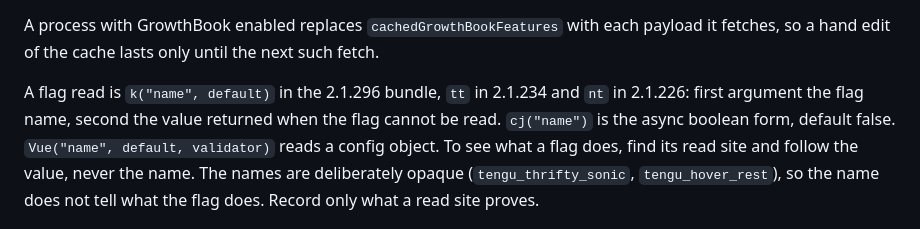
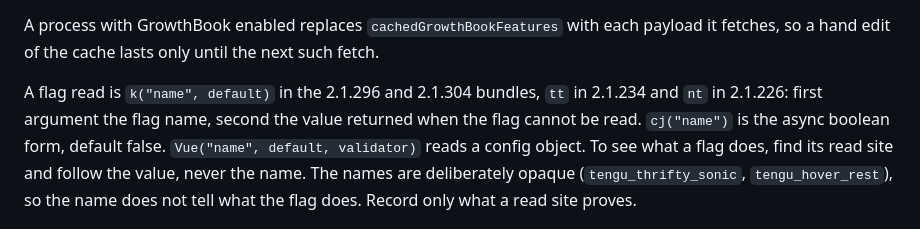
Before and after one commit to ojura/claude-skills, a Markdown page: team-necromancy/growthbook-flags.md, the part around one of its changes. Rendered like a GitHub page.

```diff
--- a/team-necromancy/growthbook-flags.md
+++ b/team-necromancy/growthbook-flags.md
@@ -31,9 +31,10 @@ A process with GrowthBook enabled replaces `cachedGrowthBookFeatures` with each
 payload it fetches, so a hand edit of the cache lasts only until the next such
 fetch.
 
-A flag read is `k("name", default)` in the 2.1.296 bundle, `tt` in 2.1.234 and
-`nt` in 2.1.226: first argument the flag name, second the value returned when
-the flag cannot be read. `cj("name")` is the async boolean form, default false.
+A flag read is `k("name", default)` in the 2.1.296 and 2.1.304 bundles, `tt`
+in 2.1.234 and `nt` in 2.1.226: first argument the flag name, second the value
+returned when the flag cannot be read. `cj("name")` is the async boolean form,
+default false.
 `Vue("name", default, validator)` reads a config object. To see what a flag
 does, find its read site and follow the value, never the name. The names are
 deliberately opaque (`tengu_thrifty_sonic`, `tengu_hover_rest`), so the name
```
Also changed, not shown: other parts of team-necromancy/growthbook-flags.md (+12 -0 lines).
